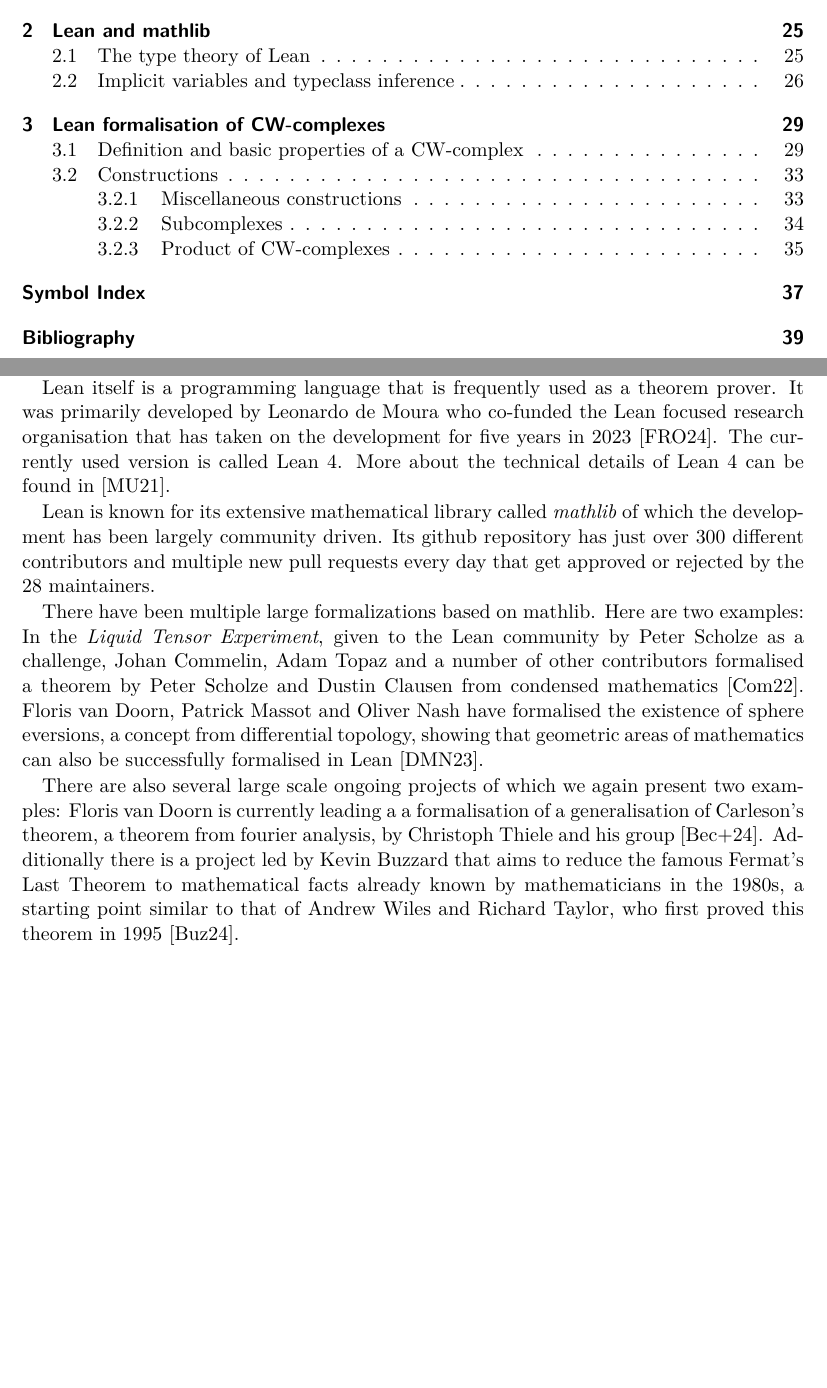
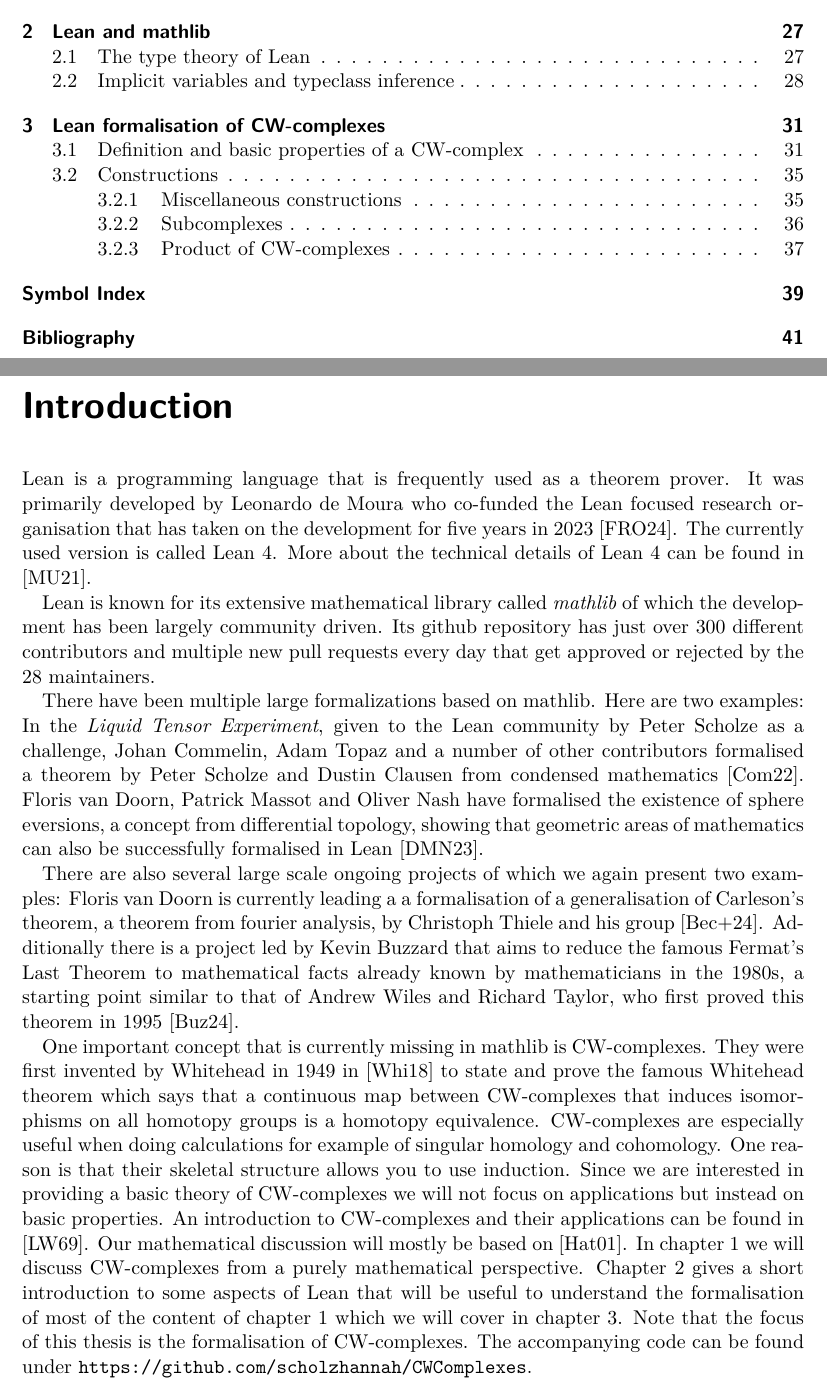
Before and after one commit to scholzhannah/CWComplexes, a LaTeX thesis (Latex/Thesis/thesis.tex, which reads Latex/Thesis/chapter_introduction/chapter_introduction.tex, Latex/Thesis/chapter_lean/chapter_lean.tex): two parts of pages 3 and 25 of 40 before the commit and two parts of pages 3 and 5 of 42 after it, joined at a grey line, cut so that both start at the same text, the shorter picture padded with empty space. Compiled offline with pdfLaTeX.

Commit message:
wrote introduction

```diff
--- /dev/null
+++ b/Latex/Thesis/chapter_introduction/chapter_introduction.tex
@@ -0,0 +1,31 @@
+\chapter*{Introduction}
+\addcontentsline{toc}{chapter}{Introduction}
+
+Lean is a programming language that is frequently used as a theorem prover.
+It was primarily developed by Leonardo de Moura who co-funded the Lean focused research organisation that has taken on the development for five years in 2023 \cite{LeanFRO2024}.
+The currently used version is called Lean 4.
+More about the technical details of Lean 4 can be found in \cite{deMoura2021}.
+
+Lean is known for its extensive mathematical library called \emph{mathlib} of which the development has been largely community driven.
+Its github repository has just over 300 different contributors and multiple new pull requests every day that get approved or rejected by the 28 maintainers.
+
+There have been multiple large formalizations based on mathlib.
+Here are two examples:
+In the \emph{Liquid Tensor Experiment}, given to the Lean community by Peter Scholze as a challenge, Johan Commelin, Adam Topaz and a number of other contributors formalised a theorem by Peter Scholze and Dustin Clausen from condensed mathematics \cite{Commelin2022}.
+Floris van Doorn, Patrick Massot and Oliver Nash have formalised the existence of sphere eversions, a concept from differential topology, showing that geometric areas of mathematics can also be successfully formalised in Lean \cite{vanDoorn2023}.
+
+There are also several large scale ongoing projects of which we again present two examples:
+Floris van Doorn is currently leading a a formalisation of a generalisation of Carleson's theorem, a theorem from fourier analysis, by Christoph Thiele and his group \cite{Becker2024}.
+Additionally there is a project led by Kevin Buzzard that aims to reduce the famous Fermat's Last Theorem to mathematical facts already known by mathematicians in the 1980s, a starting point similar to that of Andrew Wiles and Richard Taylor, who first proved this theorem in 1995 \cite{Buzzard2024}.
+
+One important concept that is currently missing in mathlib is CW-complexes.
+They were first invented by \Citeauthor{Whitehead2018} in 1949 in \cite{Whitehead2018} to state and prove the famous Whitehead theorem which says that a continuous map between CW-complexes that induces isomorphisms on all homotopy groups is a homotopy equivalence.
+CW-complexes are especially useful when doing calculations for example of singular homology and cohomology.
+One reason is that their skeletal structure allows you to use induction.
+Since we are interested in providing a basic theory of CW-complexes we will not focus on applications but instead on basic properties.
+An introduction to CW-complexes and their applications can be found in \cite{Lundell1969}.
+Our mathematical discussion will mostly be based on \cite{Hatcher2001}.
+In chapter 1 we will discuss CW-complexes from a purely mathematical perspective.
+Chapter 2 gives a short introduction to some aspects of Lean that will be useful to understand the formalisation of most of the content of chapter 1 which we will cover in chapter 3.
+Note that the focus of this thesis is the formalisation of CW-complexes.
+The accompanying code can be found under \url{https://github.com/scholzhannah/CWComplexes}.
--- a/Latex/Thesis/chapter_lean/chapter_lean.tex
+++ b/Latex/Thesis/chapter_lean/chapter_lean.tex
@@ -2,22 +2,6 @@
 
 In this chapter we will discuss some general concepts about Lean and its mathematical library mathlib.
 
-Lean itself is a programming language that is frequently used as a theorem prover.
-It was primarily developed by Leonardo de Moura who co-funded the Lean focused research organisation that has taken on the development for five years in 2023 \cite{LeanFRO2024}.
-The currently used version is called Lean 4.
-More about the technical details of Lean 4 can be found in \cite{deMoura2021}.
-
-Lean is known for its extensive mathematical library called \emph{mathlib} of which the development has been largely community driven.
-Its github repository has just over 300 different contributors and multiple new pull requests every day that get approved or rejected by the 28 maintainers.
-
-There have been multiple large formalizations based on mathlib.
-Here are two examples:
-In the \emph{Liquid Tensor Experiment}, given to the Lean community by Peter Scholze as a challenge, Johan Commelin, Adam Topaz and a number of other contributors formalised a theorem by Peter Scholze and Dustin Clausen from condensed mathematics \cite{Commelin2022}.
-Floris van Doorn, Patrick Massot and Oliver Nash have formalised the existence of sphere eversions, a concept from differential topology, showing that geometric areas of mathematics can also be successfully formalised in Lean \cite{vanDoorn2023}.
-
-There are also several large scale ongoing projects of which we again present two examples:
-Floris van Doorn is currently leading a a formalisation of a generalisation of Carleson's theorem, a theorem from fourier analysis, by Christoph Thiele and his group \cite{Becker2024}.
-Additionally there is a project led by Kevin Buzzard that aims to reduce the famous Fermat's Last Theorem to mathematical facts already known by mathematicians in the 1980s, a starting point similar to that of Andrew Wiles and Richard Taylor, who first proved this theorem in 1995 \cite{Buzzard2024}.
 
 \input{chapter_lean/section_type_theory.tex}
 
```
Also changed, not shown: Latex/Thesis/thesis.bib (+9 -0 lines), Latex/Thesis/thesis.tex (+3 -0 lines), Latex/Thesis/thesis.pdf, 1 other file.
